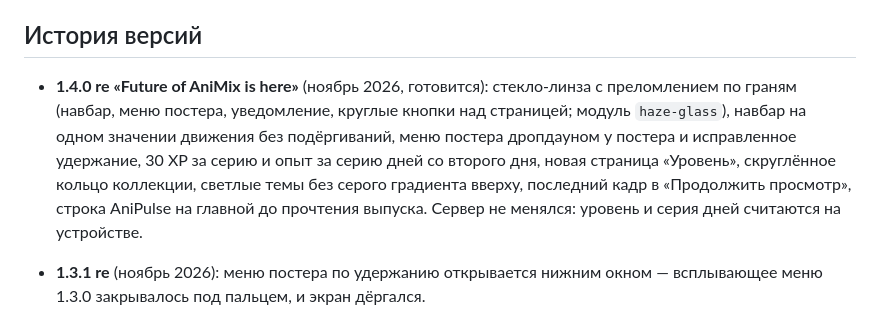
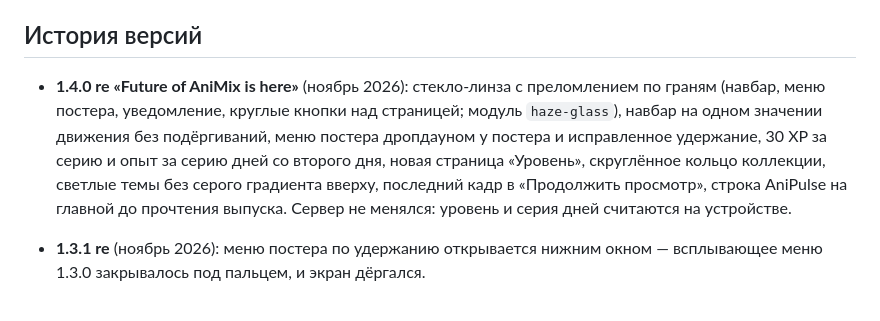
Before and after one commit to Wengine-wq/AniMix, a Markdown page: docs/app-updates.md, the part around the change. GitHub-like rendering.

Commit message:
1.4.0 re «Future of AniMix is here»
Co-Authored-By: Claude Opus 5.5 <noreply@anthropic.com>

```diff
--- a/docs/app-updates.md
+++ b/docs/app-updates.md
@@ -19,7 +19,7 @@
 
 ## История версий
 
-- **1.4.0 re «Future of AniMix is here»** (ноябрь 2026, готовится): стекло-линза с преломлением по граням (навбар, меню постера, уведомление, круглые кнопки над страницей; модуль `haze-glass`), навбар на одном значении движения без подёргиваний, меню постера дропдауном у постера и исправленное удержание, 30 XP за серию и опыт за серию дней со второго дня, новая страница «Уровень», скруглённое кольцо коллекции, светлые темы без серого градиента вверху, последний кадр в «Продолжить просмотр», строка AniPulse на главной до прочтения выпуска. Сервер не менялся: уровень и серия дней считаются на устройстве.
+- **1.4.0 re «Future of AniMix is here»** (ноябрь 2026): стекло-линза с преломлением по граням (навбар, меню постера, уведомление, круглые кнопки над страницей; модуль `haze-glass`), навбар на одном значении движения без подёргиваний, меню постера дропдауном у постера и исправленное удержание, 30 XP за серию и опыт за серию дней со второго дня, новая страница «Уровень», скруглённое кольцо коллекции, светлые темы без серого градиента вверху, последний кадр в «Продолжить просмотр», строка AniPulse на главной до прочтения выпуска. Сервер не менялся: уровень и серия дней считаются на устройстве.
 
 - **1.3.1 re** (ноябрь 2026): меню постера по удержанию открывается нижним окном — всплывающее меню 1.3.0 закрывалось под пальцем, и экран дёргался.
 
```
